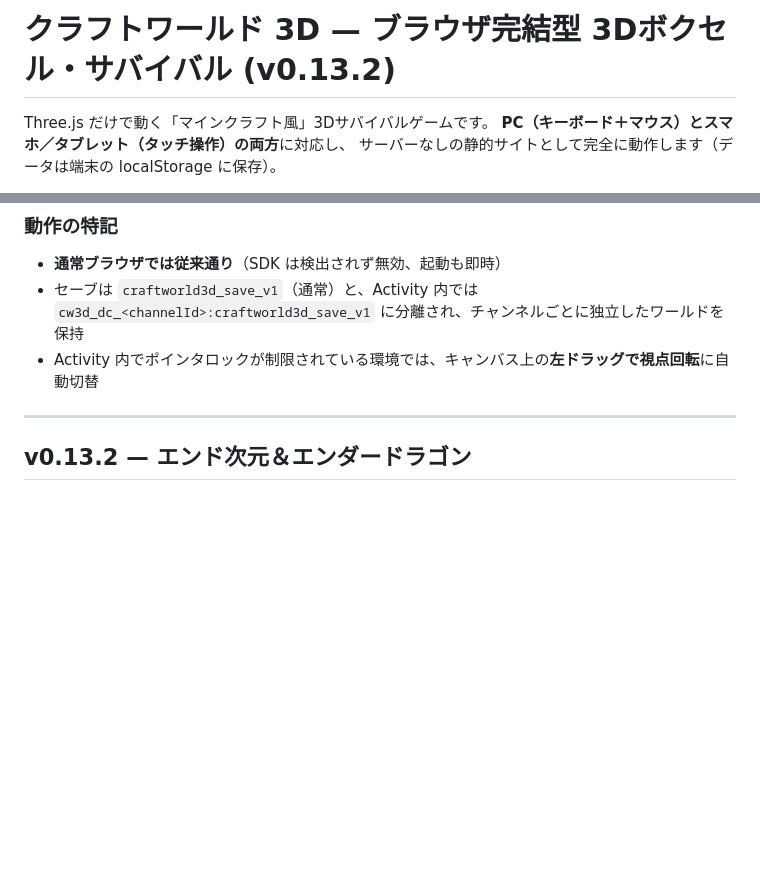
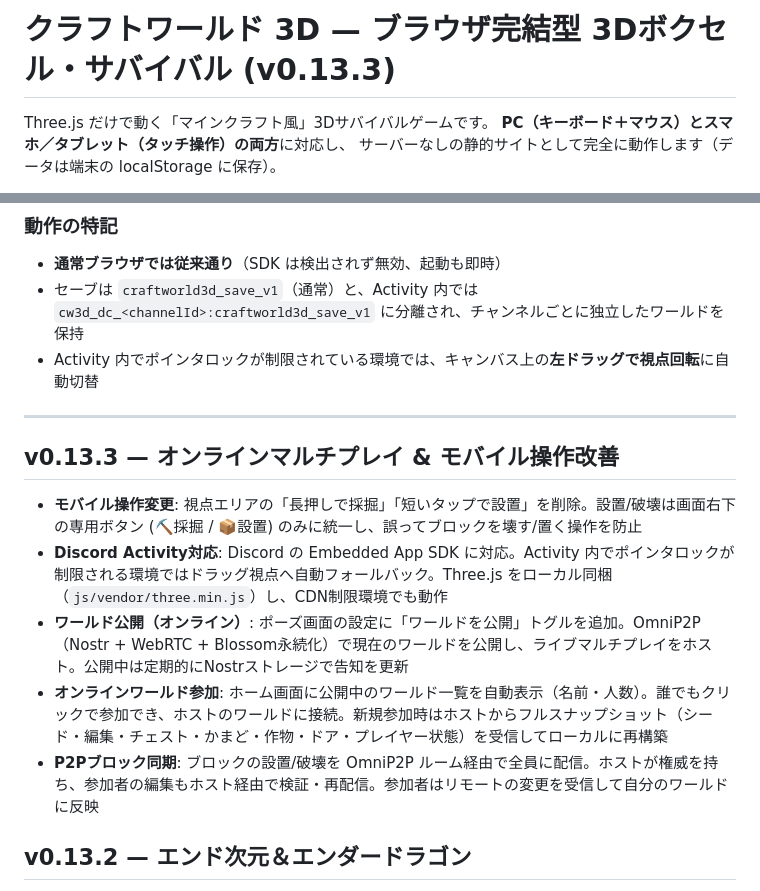
Before and after one commit to SouSou-09/Voxel-Horizon, a Markdown page: README.md, 2 parts joined by grey strips. GitHub-like rendering; blank space fills up the shorter version.

```diff
--- a/README.md
+++ b/README.md
@@ -1,4 +1,4 @@
-# クラフトワールド 3D — ブラウザ完結型 3Dボクセル・サバイバル (v0.13.2)
+# クラフトワールド 3D — ブラウザ完結型 3Dボクセル・サバイバル (v0.13.3)
 
 Three.js だけで動く「マインクラフト風」3Dサバイバルゲームです。
 **PC（キーボード＋マウス）とスマホ／タブレット（タッチ操作）の両方**に対応し、
@@ -37,6 +37,13 @@ Three.js だけで動く「マインクラフト風」3Dサバイバルゲーム
 - Activity 内でポインタロックが制限されている環境では、キャンバス上の**左ドラッグで視点回転**に自動切替
 
 ---
+
+## v0.13.3 — オンラインマルチプレイ & モバイル操作改善
+- **モバイル操作変更**: 視点エリアの「長押しで採掘」「短いタップで設置」を削除。設置/破壊は画面右下の専用ボタン (⛏️採掘 / 📦設置) のみに統一し、誤ってブロックを壊す/置く操作を防止
+- **Discord Activity対応**: Discord の Embedded App SDK に対応。Activity 内でポインタロックが制限される環境ではドラッグ視点へ自動フォールバック。Three.js をローカル同梱（`js/vendor/three.min.js`）し、CDN制限環境でも動作
+- **ワールド公開（オンライン）**: ポーズ画面の設定に「ワールドを公開」トグルを追加。OmniP2P（Nostr + WebRTC + Blossom永続化）で現在のワールドを公開し、ライブマルチプレイをホスト。公開中は定期的にNostrストレージで告知を更新
+- **オンラインワールド参加**: ホーム画面に公開中のワールド一覧を自動表示（名前・人数）。誰でもクリックで参加でき、ホストのワールドに接続。新規参加時はホストからフルスナップショット（シード・編集・チェスト・かまど・作物・ドア・プレイヤー状態）を受信してローカルに再構築
+- **P2Pブロック同期**: ブロックの設置/破壊を OmniP2P ルーム経由で全員に配信。ホストが権威を持ち、参加者の編集もホスト経由で検証・再配信。参加者はリモートの変更を受信して自分のワールドに反映
 
 ## v0.13.2 — エンド次元＆エンダードラゴン
 - **エンド次元を実装**：虚空に浮かぶエンドストーンの浮島群（中央の大島 `d0<76` ＋平坦なボスアリーナ `d0<14`、外縁の小島バンド 90-220）。黒い星空の空（`SKY_END 0x0a0812`、星の不透明度0.9・薄い霧・daylight 0.5 固定）で天候は発生せず、時計表示は「🐉 エンド」。中央島には黒曜石柱リング（8本・高さ6-14・先端にクリスタル台座）、外縁の島にはシュルームライトが灯る
```
